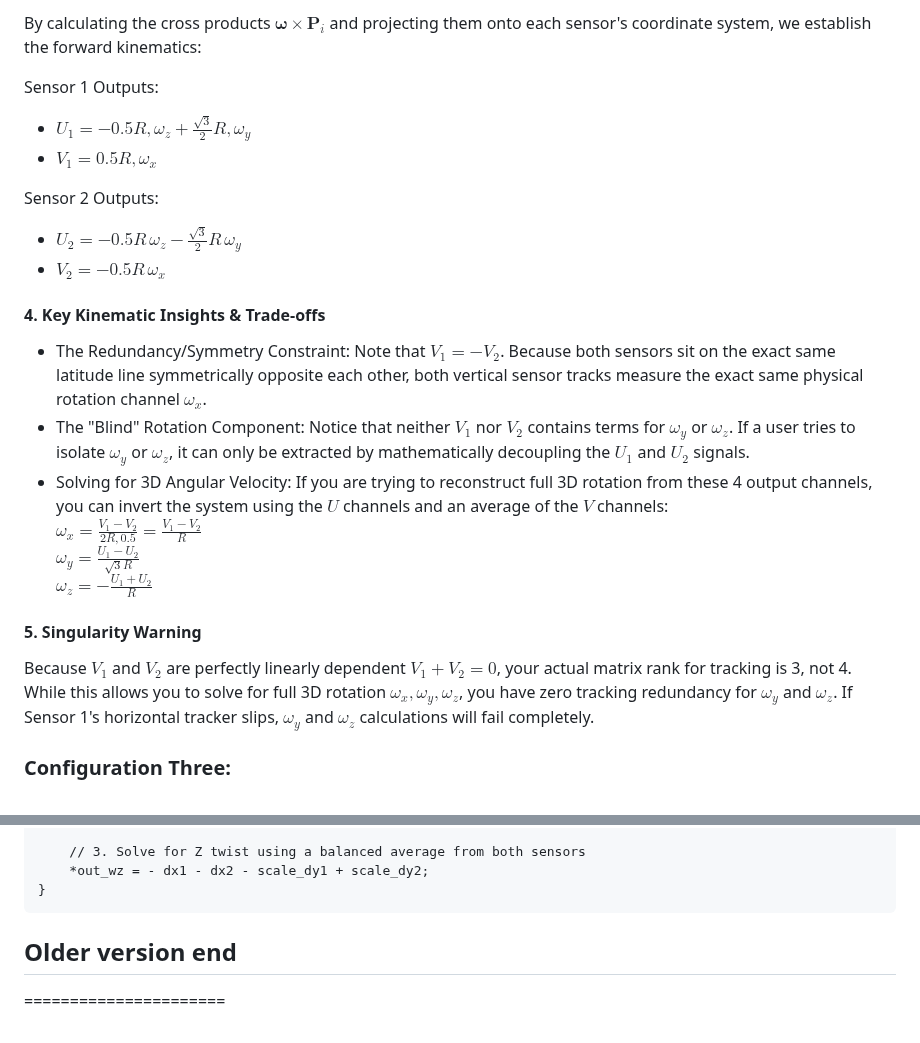
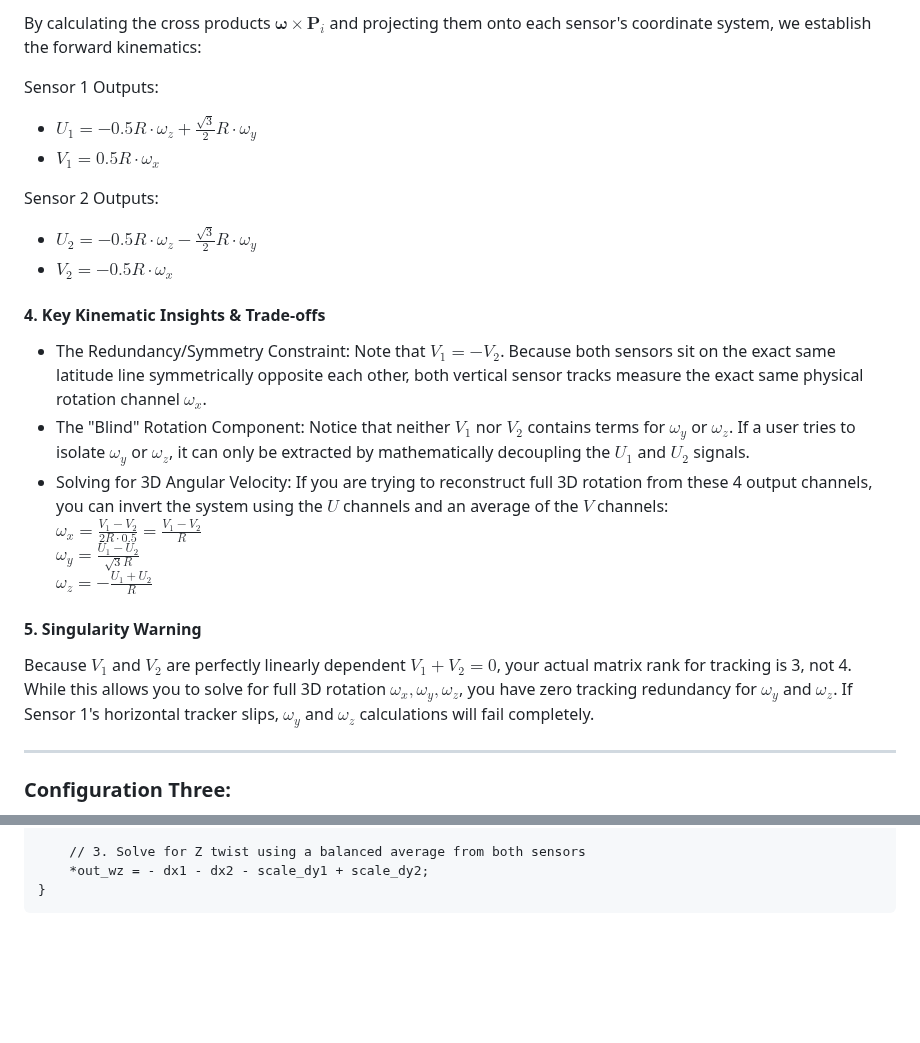
Before and after one commit to rynho/Trackball, a Markdown page: Firmware/geometry kinematics.md, 2 parts joined by grey strips. Rendered like a GitHub page; blank space fills up the shorter version.

````diff
--- a/Firmware/geometry kinematics.md
+++ b/Firmware/geometry kinematics.md
@@ -86,25 +86,25 @@ $U=\mathbf{V}\cdot \mathbf{u},\quad V=\mathbf{V}\cdot \mathbf{v}$
 By calculating the cross products $\boldsymbol{\omega} \times \mathbf{P}_i$ and projecting them onto each sensor's coordinate system, we establish the forward kinematics:
 
 Sensor 1 Outputs:
-- $U_1 = -0.5 R , \omega_z + \frac{\sqrt{3}}{2} R , \omega_y$
-- $V_1 = 0.5 R , \omega_x$
+- $U_1 = -0.5 R \cdot \omega_z + \frac{\sqrt{3}}{2} R \cdot \omega_y$
+- $V_1 = 0.5 R \cdot \omega_x$
 
 Sensor 2 Outputs:
-- $U_2 = -0.5 R \, \omega_z - \frac{\sqrt{3}}{2} R \, \omega_y$
-- $V_2 = -0.5 R \, \omega_x$
+- $U_2 = -0.5 R \cdot \omega_z - \frac{\sqrt{3}}{2} R \cdot \omega_y$
+- $V_2 = -0.5 R \cdot \omega_x$
 
 #### 4. Key Kinematic Insights & Trade-offs
 - The Redundancy/Symmetry Constraint: Note that $V_1 = -V_2$. Because both sensors sit on the exact same latitude line symmetrically opposite each other, both vertical sensor tracks measure the exact same physical rotation channel $\omega_x$.
 - The "Blind" Rotation Component: Notice that neither $V_1$ nor $V_2$ contains terms for $\omega_y$ or $\omega_z$. If a user tries to isolate $\omega_y$ or $\omega_z$, it can only be extracted by mathematically decoupling the $U_1$ and $U_2$ signals.
 - Solving for 3D Angular Velocity: If you are trying to reconstruct full 3D rotation from these 4 output channels, you can invert the system using the $U$ channels and an average of the $V$ channels:\
-$\omega_x=\frac{V_1-V_2}{2R,0.5}=\frac{V_1-V_2}{R}$\
-$\omega_y=\frac{U_{1}-U_{2}}{\sqrt{3}R}$\
-$\omega_z=-\frac{U_{1}+U_{2}}{R}$
+$\omega_x=\frac{V_1-V_2}{2R \cdot 0.5}=\frac{V_1-V_2}{R}$\
+$\omega_y=\frac{U_1-U_2}{\sqrt{3}R}$\
+$\omega_z=-\frac{U_1+U_2}{R}$
 
 #### 5. Singularity Warning
 Because $V_1$ and $V_2$ are perfectly linearly dependent $V_1 + V_2 = 0$, your actual matrix rank for tracking is 3, not 4. While this allows you to solve for full 3D rotation $\omega_x, \omega_y, \omega_z$, you have zero tracking redundancy for $\omega_y$ and $\omega_z$. If Sensor 1's horizontal tracker slips, $\omega_y$ and $\omega_z$ calculations will fail completely.
 
-
+---
 ### Configuration Three:
 The two sensors are orthogonal in terms of longitude (90° apart), reside on the same latitude circle 60° South. Here is the mathematical breakdown of how the trackball's rotation translates into sensor readings.
 
@@ -175,5 +175,3 @@ void calculate_global_movement(float dx1, float dy1, float dx2, float dy2,
     *out_wz = - dx1 - dx2 - scale_dy1 + scale_dy2;
 }
 ```
-## Older version end
-======================
````
Also changed, not shown: other parts of Firmware/geometry kinematics.md (+1 -1 lines).
